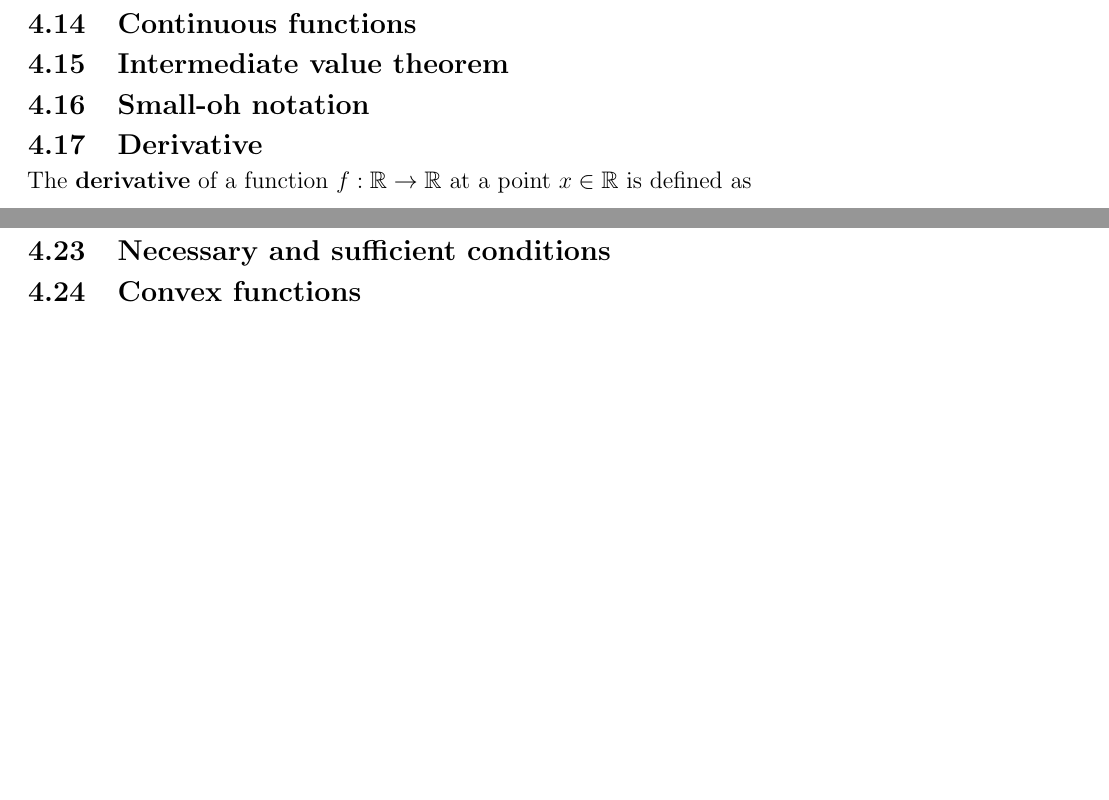
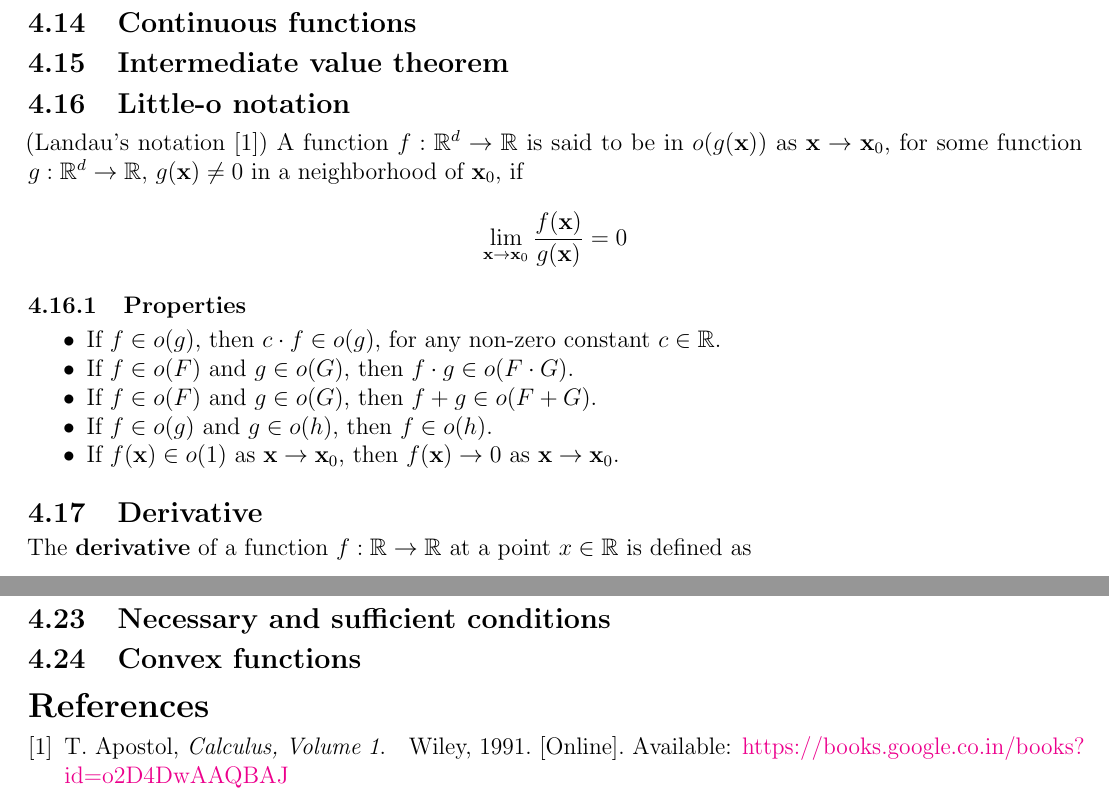
Before and after one commit to AshrithSagar/E0230-CMO-2025, a LaTeX document (TeX/main.tex, which reads TeX/sections/preliminaries.tex): two parts of pages 4 and 5 of 5, joined at a grey line, cut so that both start at the same text, the shorter picture padded with empty space. Compiled offline with pdfLaTeX.

Commit message:
📝 TeX

```diff
--- a/TeX/main.tex
+++ b/TeX/main.tex
@@ -3,7 +3,7 @@
 \usepackage[utf8]{inputenc}
 \usepackage{latexsym, amsfonts, amssymb, amsthm, amsmath, mathtools}
 \usepackage{enumitem, geometry, graphicx, titlesec, hyperref, microtype}
-% \usepackage[numbers,sort]{natbib}
+\usepackage[numbers,sort]{natbib}
 
 \geometry{
   a4paper,
@@ -35,7 +35,7 @@
 \input{sections/prerequisites.tex}
 \input{sections/preliminaries.tex}
 
-% \bibliographystyle{IEEEtran}
-% \bibliography{sections/references.bib}
+\bibliographystyle{IEEEtran}
+\bibliography{sections/references.bib}
 
 \end{document}
--- a/TeX/sections/preliminaries.tex
+++ b/TeX/sections/preliminaries.tex
@@ -97,7 +97,23 @@ The \textbf{closure} of a set \( S \subseteq \mathbb{R}^d \) is the smallest clo
 
 \subsection{Intermediate value theorem}
 
-\subsection{Small-oh notation}
+\subsection{Little-o notation}
+
+(Landau's notation \cite{apostol1991calculus})
+A function \( f: \mathbb{R}^d \to \mathbb{R} \) is said to be in \( o(g(\mathbf{x})) \) as \( \mathbf{x} \to \mathbf{x}_0 \), for some function \( g: \mathbb{R}^d \to \mathbb{R} \), \( g(\mathbf{x}) \neq 0 \) in a neighborhood of \( \mathbf{x}_0 \), if
+\begin{equation*}
+    \lim_{\mathbf{x} \to \mathbf{x}_0} \frac{f(\mathbf{x})}{g(\mathbf{x})} = 0
+\end{equation*}
+
+\subsubsection{Properties}
+
+\begin{itemize}
+    \item If \( f \in o(g) \), then \( c \cdot f \in o(g) \), for any non-zero constant \( c \in \mathbb{R} \).
+    \item If \( f \in o(F) \) and \( g \in o(G) \), then \( f \cdot g \in o(F \cdot G) \).
+    \item If \( f \in o(F) \) and \( g \in o(G) \), then \( f + g \in o(F + G) \).
+    \item If \( f \in o(g) \) and \( g \in o(h) \), then \( f \in o(h) \).
+    \item If \( f(\mathbf{x}) \in o(1) \) as \( \mathbf{x} \to \mathbf{x}_0 \), then \( f(\mathbf{x}) \to 0 \) as \( \mathbf{x} \to \mathbf{x}_0 \).
+\end{itemize}
 
 \subsection{Derivative}
 
```
Also changed, not shown: TeX/sections/references.bib (+10 -0 lines).
